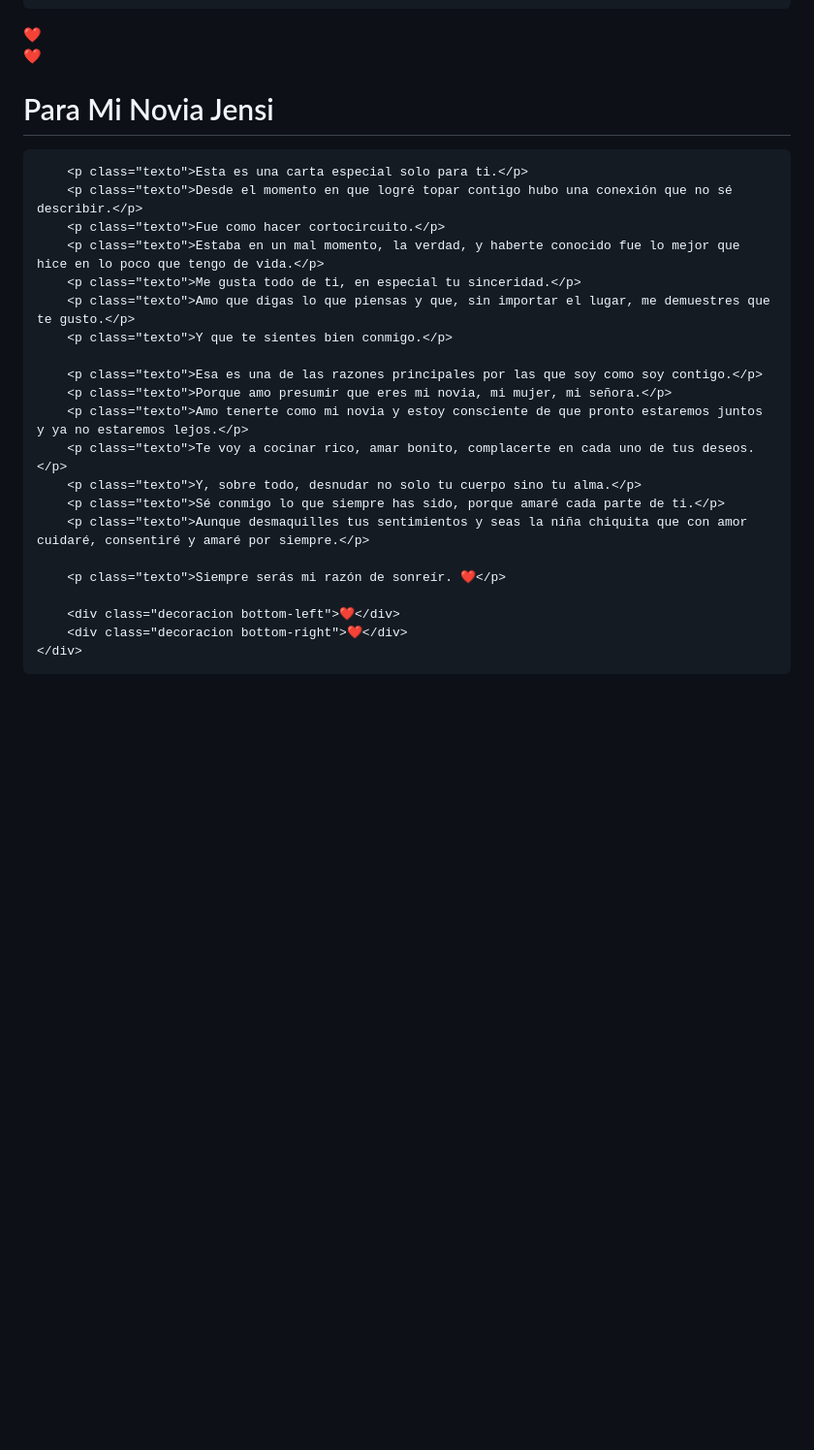
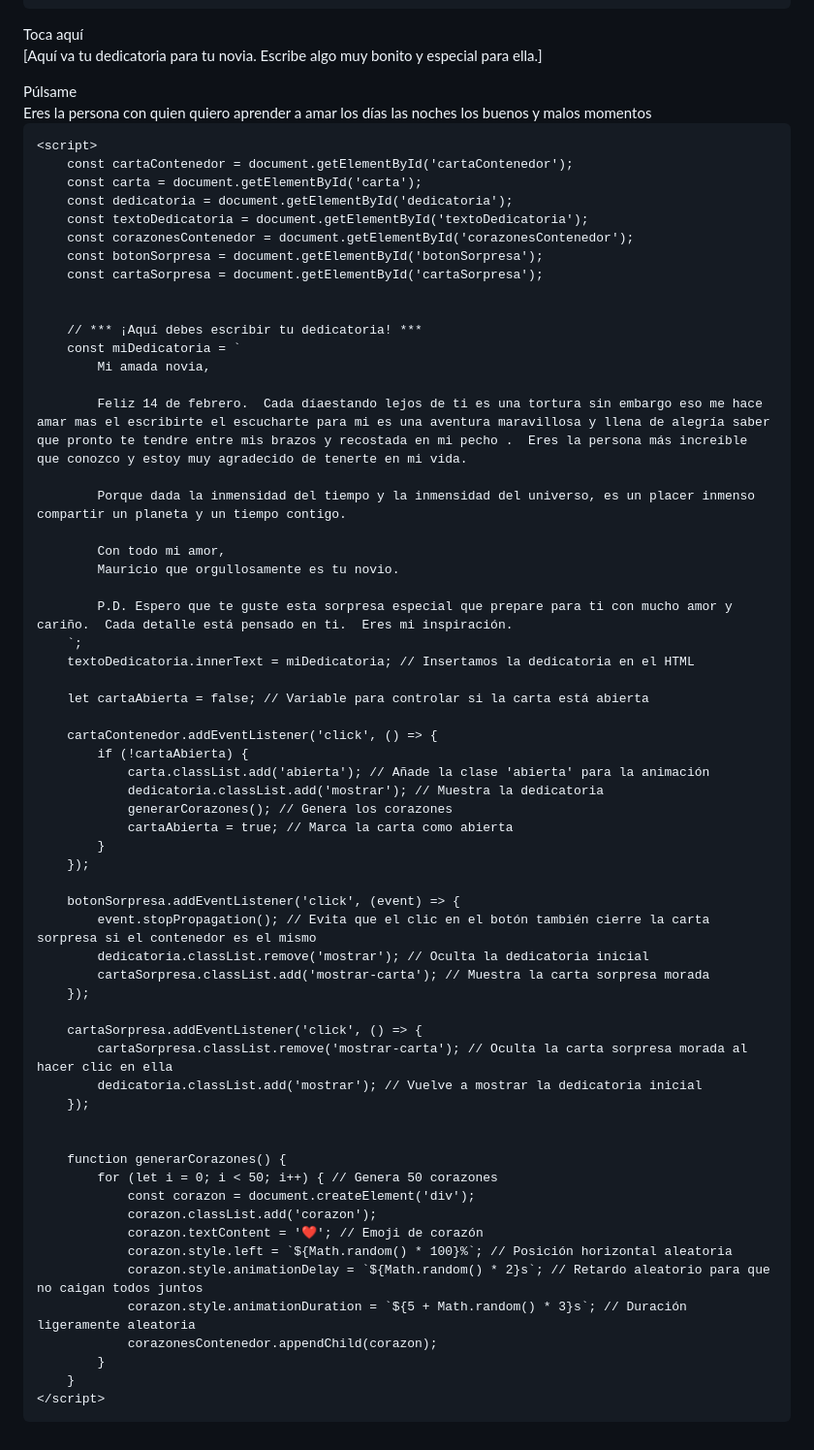
Before and after one commit to mauro14aleman/Para-la-Lic-Flores, a Markdown page: README.md, the part around the change printed below. Shown: that part at 97% size. Drawn GitHub-style; blank space fills up the shorter version.

```diff
--- a/README.md
+++ b/README.md
@@ -54,31 +148,82 @@
     </style>
 </head>
 <body>
-    <div class="carta">
-        <div class="decoracion top-left">❤</div>
-        <div class="decoracion top-right">❤</div>
-        <h1 class="texto">Para Mi Novia Jensi</h1>
+    <div class="carta-contenedor" id="cartaContenedor">
+        <div class="carta" id="carta">
+            Toca aquí
+        </div>
+        <div class="dedicatoria" id="dedicatoria">
+            <p id="textoDedicatoria">
+                [Aquí va tu dedicatoria para tu novia.  Escribe algo muy bonito y especial para ella.]
+            </p>
+            <button class="boton-sorpresa" id="botonSorpresa">Púlsame</button>
+        </div>
+    </div>
+    <div class="carta-sorpresa" id="cartaSorpresa">
+        Eres la persona con quien quiero aprender a amar los días las noches los buenos y malos momentos
+    </div>
+    <div class="corazones-contenedor" id="corazonesContenedor">
+        </div>
 
-        <p class="texto">Esta es una carta especial solo para ti.</p>
-        <p class="texto">Desde el momento en que logré topar contigo hubo una conexión que no sé describir.</p>
-        <p class="texto">Fue como hacer cortocircuito.</p>
-        <p class="texto">Estaba en un mal momento, la verdad, y haberte conocido fue lo mejor que hice en lo poco que tengo de vida.</p>
-        <p class="texto">Me gusta todo de ti, en especial tu sinceridad.</p>
-        <p class="texto">Amo que digas lo que piensas y que, sin importar el lugar, me demuestres que te gusto.</p>
-        <p class="texto">Y que te sientes bien conmigo.</p>
+    <script>
+        const cartaContenedor = document.getElementById('cartaContenedor');
+        const carta = document.getElementById('carta');
+        const dedicatoria = document.getElementById('dedicatoria');
+        const textoDedicatoria = document.getElementById('textoDedicatoria');
+        const corazonesContenedor = document.getElementById('corazonesContenedor');
+        const botonSorpresa = document.getElementById('botonSorpresa');
+        const cartaSorpresa = document.getElementById('cartaSorpresa');
 
-        <p class="texto">Esa es una de las razones principales por las que soy como soy contigo.</p>
-        <p class="texto">Porque amo presumir que eres mi novia, mi mujer, mi señora.</p>
-        <p class="texto">Amo tenerte como mi novia y estoy consciente de que pronto estaremos juntos y ya no estaremos lejos.</p>
-        <p class="texto">Te voy a cocinar rico, amar bonito, complacerte en cada uno de tus deseos.</p>
-        <p class="texto">Y, sobre todo, desnudar no solo tu cuerpo sino tu alma.</p>
-        <p class="texto">Sé conmigo lo que siempre has sido, porque amaré cada parte de ti.</p>
-        <p class="texto">Aunque desmaquilles tus sentimientos y seas la niña chiquita que con amor cuidaré, consentiré y amaré por siempre.</p>
 
-        <p class="texto">Siempre serás mi razón de sonreír. ❤️</p>
+        // *** ¡Aquí debes escribir tu dedicatoria! ***
+        const miDedicatoria = `
+            Mi amada novia,
 
-        <div class="decoracion bottom-left">❤</div>
-        <div class="decoracion bottom-right">❤</div>
-    </div>
+            Feliz 14 de febrero.  Cada díaestando lejos de ti es una tortura sin embargo eso me hace amar mas el escribirte el escucharte para mi es una aventura maravillosa y llena de alegría saber que pronto te tendre entre mis brazos y recostada en mi pecho .  Eres la persona más increíble que conozco y estoy muy agradecido de tenerte en mi vida.
+
+            Porque dada la inmensidad del tiempo y la inmensidad del universo, es un placer inmenso compartir un planeta y un tiempo contigo.
+
+            Con todo mi amor,
+            Mauricio que orgullosamente es tu novio.
+
+            P.D. Espero que te guste esta sorpresa especial que prepare para ti con mucho amor y cariño.  Cada detalle está pensado en ti.  Eres mi inspiración.
+        `;
+        textoDedicatoria.innerText = miDedicatoria; // Insertamos la dedicatoria en el HTML
+
+        let cartaAbierta = false; // Variable para controlar si la carta está abierta
+
+        cartaContenedor.addEventListener('click', () => {
+            if (!cartaAbierta) {
+                carta.classList.add('abierta'); // Añade la clase 'abierta' para la animación
+                dedicatoria.classList.add('mostrar'); // Muestra la dedicatoria
+                generarCorazones(); // Genera los corazones
+                cartaAbierta = true; // Marca la carta como abierta
+            }
+        });
+
+        botonSorpresa.addEventListener('click', (event) => {
+            event.stopPropagation(); // Evita que el clic en el botón también cierre la carta sorpresa si el contenedor es el mismo
+            dedicatoria.classList.remove('mostrar'); // Oculta la dedicatoria inicial
+            cartaSorpresa.classList.add('mostrar-carta'); // Muestra la carta sorpresa morada
+        });
+
+        cartaSorpresa.addEventListener('click', () => {
+            cartaSorpresa.classList.remove('mostrar-carta'); // Oculta la carta sorpresa morada al hacer clic en ella
+            dedicatoria.classList.add('mostrar'); // Vuelve a mostrar la dedicatoria inicial
+        });
+
+
+        function generarCorazones() {
+            for (let i = 0; i < 50; i++) { // Genera 50 corazones
+                const corazon = document.createElement('div');
+                corazon.classList.add('corazon');
+                corazon.textContent = '❤️'; // Emoji de corazón
+                corazon.style.left = `${Math.random() * 100}%`; // Posición horizontal aleatoria
+                corazon.style.animationDelay = `${Math.random() * 2}s`; // Retardo aleatorio para que no caigan todos juntos
+                corazon.style.animationDuration = `${5 + Math.random() * 3}s`; // Duración ligeramente aleatoria
+                corazonesContenedor.appendChild(corazon);
+            }
+        }
+    </script>
 </body>
 </html>
```
Also changed, not shown: other parts of README.md (+131 -37 lines).
